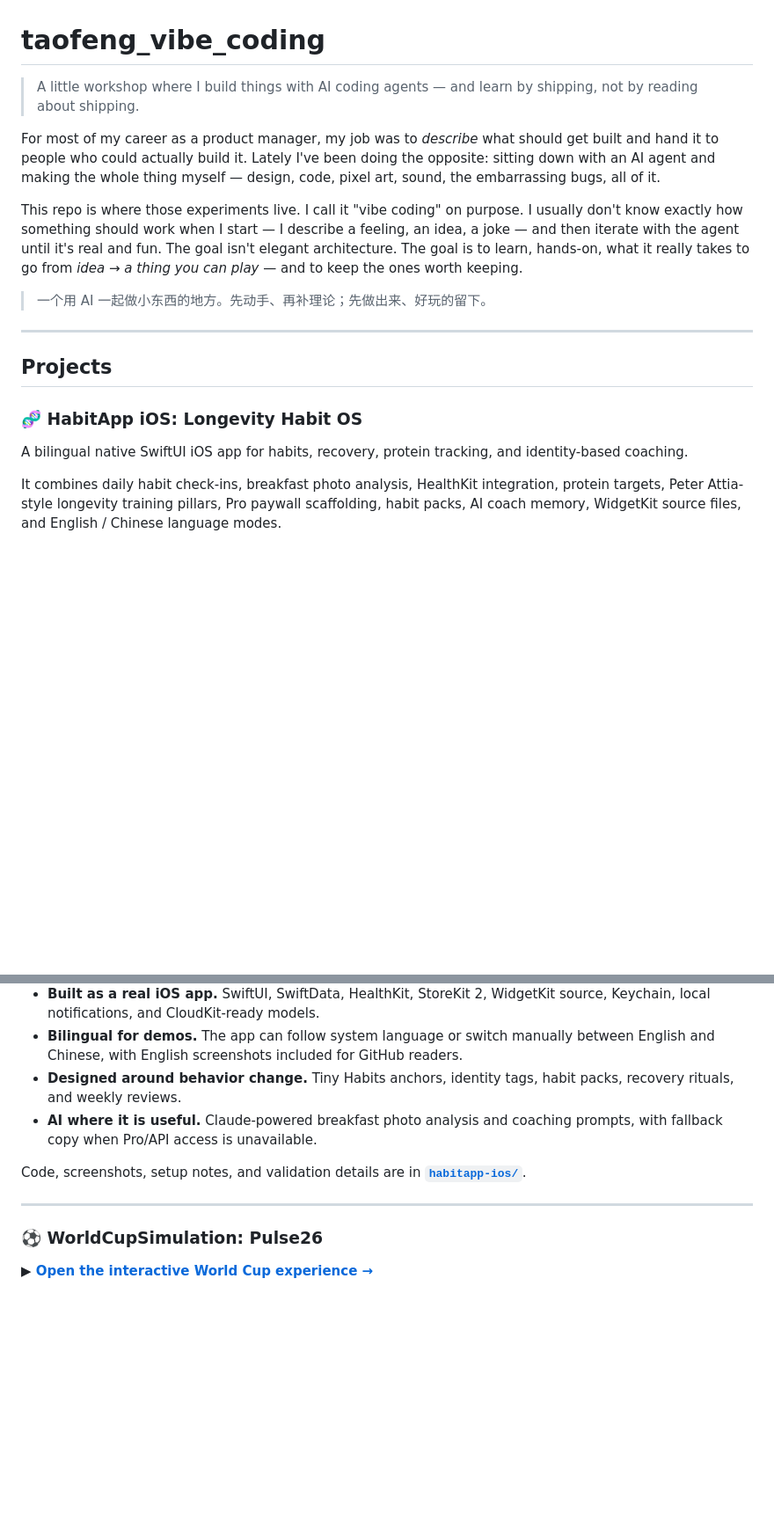
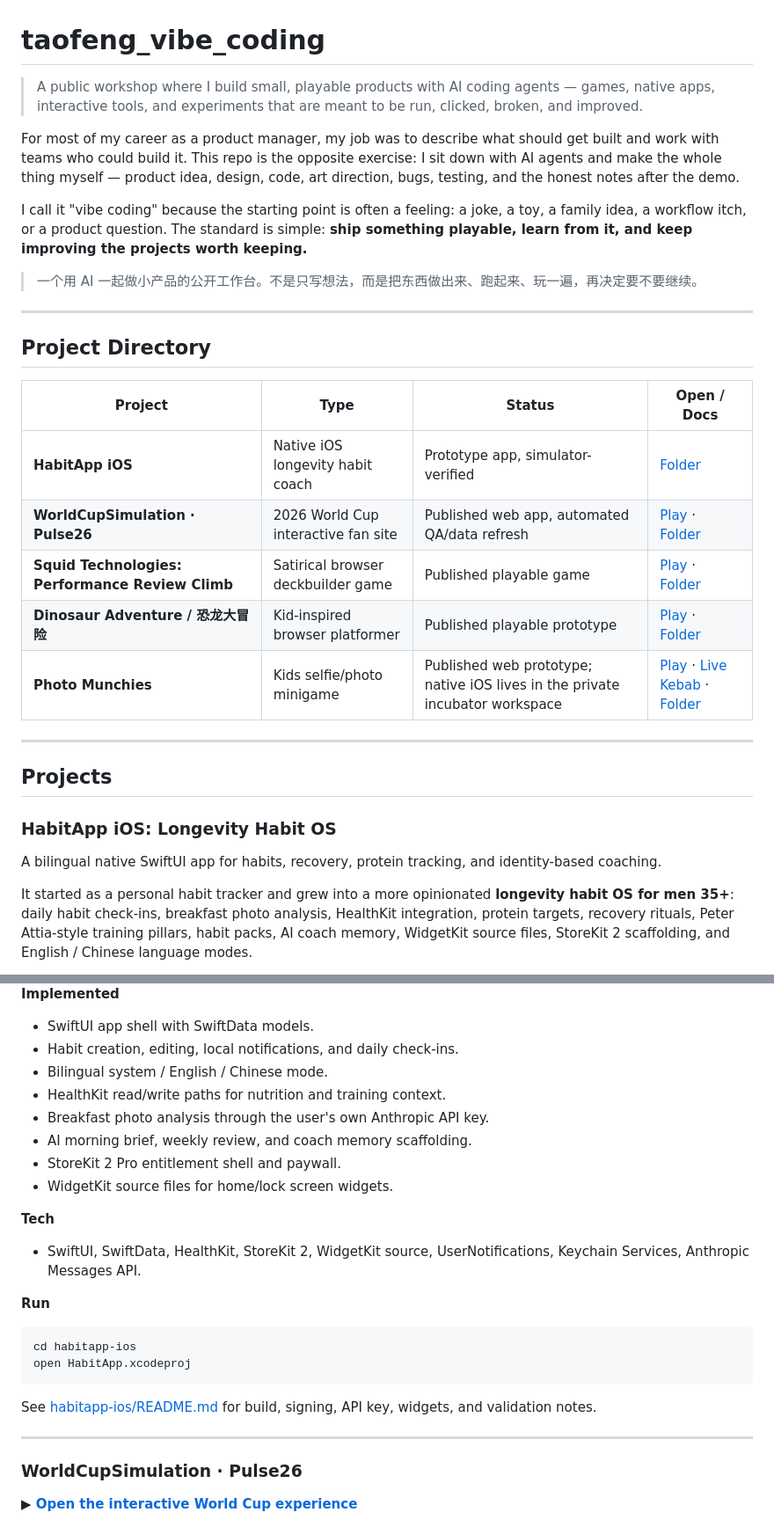
Before and after one commit to taofeng-sketch/taofeng_vibe_coding, a Markdown page: README.md, 2 parts joined by grey strips. Shown at 88% size. Drawn GitHub-style; blank space fills up the shorter version.

````diff
--- a/README.md
+++ b/README.md
@@ -1,21 +1,33 @@
 # taofeng_vibe_coding
 
-> A little workshop where I build things with AI coding agents — and learn by shipping, not by reading about shipping.
+> A public workshop where I build small, playable products with AI coding agents — games, native apps, interactive tools, and experiments that are meant to be run, clicked, broken, and improved.
 
-For most of my career as a product manager, my job was to *describe* what should get built and hand it to people who could actually build it. Lately I've been doing the opposite: sitting down with an AI agent and making the whole thing myself — design, code, pixel art, sound, the embarrassing bugs, all of it.
+For most of my career as a product manager, my job was to describe what should get built and work with teams who could build it. This repo is the opposite exercise: I sit down with AI agents and make the whole thing myself — product idea, design, code, art direction, bugs, testing, and the honest notes after the demo.
 
-This repo is where those experiments live. I call it "vibe coding" on purpose. I usually don't know exactly how something should work when I start — I describe a feeling, an idea, a joke — and then iterate with the agent until it's real and fun. The goal isn't elegant architecture. The goal is to learn, hands-on, what it really takes to go from *idea → a thing you can play* — and to keep the ones worth keeping.
+I call it "vibe coding" because the starting point is often a feeling: a joke, a toy, a family idea, a workflow itch, or a product question. The standard is simple: **ship something playable, learn from it, and keep improving the projects worth keeping.**
 
-> 一个用 AI 一起做小东西的地方。先动手、再补理论；先做出来、好玩的留下。
+> 一个用 AI 一起做小产品的公开工作台。不是只写想法，而是把东西做出来、跑起来、玩一遍，再决定要不要继续。
+
+---
+
+## Project Directory
+
+| Project | Type | Status | Open / Docs |
+|---------|------|--------|-------------|
+| **HabitApp iOS** | Native iOS longevity habit coach | Prototype app, simulator-verified | [Folder](./habitapp-ios) |
+| **WorldCupSimulation · Pulse26** | 2026 World Cup interactive fan site | Published web app, automated QA/data refresh | [Play](https://taofeng-sketch.github.io/taofeng_vibe_coding/WorldCupSimulation/) · [Folder](./WorldCupSimulation) |
+| **Squid Technologies: Performance Review Climb** | Satirical browser deckbuilder game | Published playable game | [Play](https://taofeng-sketch.github.io/taofeng_vibe_coding/squid-climb/) · [Folder](./squid-climb) |
+| **Dinosaur Adventure / 恐龙大冒险** | Kid-inspired browser platformer | Published playable prototype | [Play](https://taofeng-sketch.github.io/taofeng_vibe_coding/dinosaur-adventure/) · [Folder](./dinosaur-adventure) |
+| **Photo Munchies** | Kids selfie/photo minigame | Published web prototype; native iOS lives in the private incubator workspace | [Play](https://taofeng-sketch.github.io/taofeng_vibe_coding/photo-munchies/) · [Live Kebab](https://taofeng-sketch.github.io/taofeng_vibe_coding/photo-munchies/live.html) · [Folder](./photo-munchies) |
 
 ---
 
 ## Projects
 
-### 🧬 HabitApp iOS: Longevity Habit OS
+### HabitApp iOS: Longevity Habit OS
 
-A bilingual native SwiftUI iOS app for habits, recovery, protein tracking, and identity-based coaching.
+A bilingual native SwiftUI app for habits, recovery, protein tracking, and identity-based coaching.
 
-It combines daily habit check-ins, breakfast photo analysis, HealthKit integration, protein targets, Peter Attia-style longevity training pillars, Pro paywall scaffolding, habit packs, AI coach memory, WidgetKit source files, and English / Chinese language modes.
+It started as a personal habit tracker and grew into a more opinionated **longevity habit OS for men 35+**: daily habit check-ins, breakfast photo analysis, HealthKit integration, protein targets, recovery rituals, Peter Attia-style training pillars, habit packs, AI coach memory, WidgetKit source files, StoreKit 2 scaffolding, and English / Chinese language modes.
 
 <a href="./habitapp-ios">
@@ -23,17 +35,34 @@ It combines daily habit check-ins, breakfast photo analysis, HealthKit integrati
 </a>
 
-- **Built as a real iOS app.** SwiftUI, SwiftData, HealthKit, StoreKit 2, WidgetKit source, Keychain, local notifications, and CloudKit-ready models.
-- **Bilingual for demos.** The app can follow system language or switch manually between English and Chinese, with English screenshots included for GitHub readers.
-- **Designed around behavior change.** Tiny Habits anchors, identity tags, habit packs, recovery rituals, and weekly reviews.
-- **AI where it is useful.** Claude-powered breakfast photo analysis and coaching prompts, with fallback copy when Pro/API access is unavailable.
+**Implemented**
 
-Code, screenshots, setup notes, and validation details are in **[`habitapp-ios/`](./habitapp-ios)**.
+- SwiftUI app shell with SwiftData models.
+- Habit creation, editing, local notifications, and daily check-ins.
+- Bilingual system / English / Chinese mode.
+- HealthKit read/write paths for nutrition and training context.
+- Breakfast photo analysis through the user's own Anthropic API key.
+- AI morning brief, weekly review, and coach memory scaffolding.
+- StoreKit 2 Pro entitlement shell and paywall.
+- WidgetKit source files for home/lock screen widgets.
+
+**Tech**
+
+- SwiftUI, SwiftData, HealthKit, StoreKit 2, WidgetKit source, UserNotifications, Keychain Services, Anthropic Messages API.
+
+**Run**
+
+```bash
+cd habitapp-ios
+open HabitApp.xcodeproj
+```
+
+See [habitapp-ios/README.md](./habitapp-ios/README.md) for build, signing, API key, widgets, and validation notes.
 
 ---
 
-### ⚽ WorldCupSimulation: Pulse26
+### WorldCupSimulation · Pulse26
 
-**▶ [Open the interactive World Cup experience →](https://taofeng-sketch.github.io/taofeng_vibe_coding/WorldCupSimulation/)**
+**▶ [Open the interactive World Cup experience](https://taofeng-sketch.github.io/taofeng_vibe_coding/WorldCupSimulation/)**
 
 [![Pulse26 WorldCupSimulation preview](./WorldCupSimulation/assets/preview.jpg)](https://taofeng-sketch.github.io/taofeng_vibe_coding/WorldCupSimulation/)
 
````
Also changed, not shown: other parts of README.md (+152 -20 lines).
